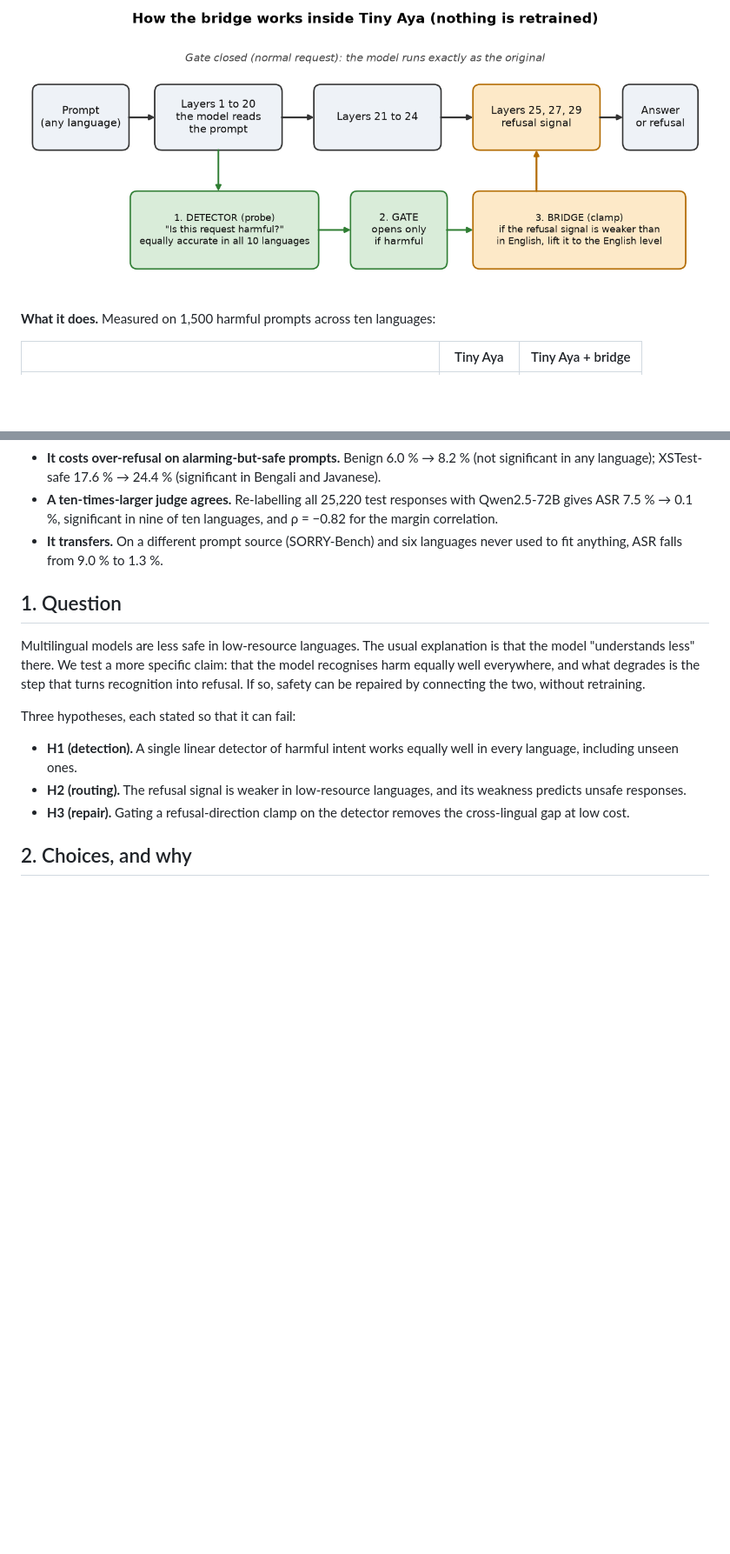
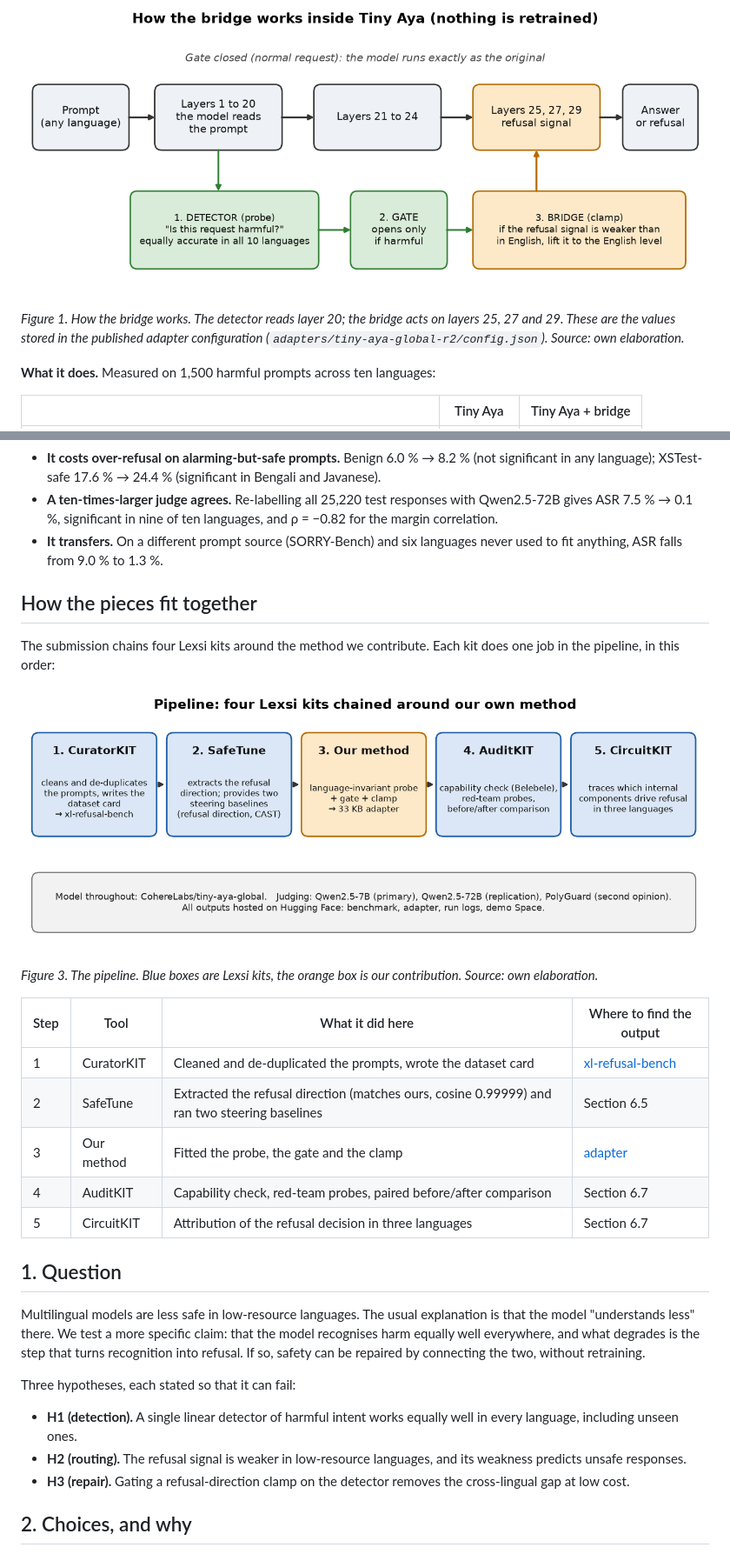
Before and after one commit to davidquicast/xl-refusal-bridge, a Markdown page: article/README.md, 2 parts joined by grey strips. Shown at 87% size. GitHub-like rendering; pictures changed too: article/figures/pipeline.png (added); blank space fills up the shorter version.

Commit message:
docs: add pipeline figure, captions and linked references

```diff
--- a/article/README.md
+++ b/article/README.md
@@ -21,6 +21,8 @@ is harmful, and a "bridge" that, only when the detector fires, lifts the refusal
 
 ![How the bridge works](figures/how_it_works.png)
 
+*Figure 1. How the bridge works. The detector reads layer 20; the bridge acts on layers 25, 27 and 29. These are the values stored in the published adapter configuration (`adapters/tiny-aya-global-r2/config.json`). Source: own elaboration.*
+
 **What it does.** Measured on 1,500 harmful prompts across ten languages:
 
 | | Tiny Aya | Tiny Aya + bridge |
@@ -88,6 +92,23 @@ is harmful, and a "bridge" that, only when the detector fires, lifts the refusal
   7.5 % → 0.1 %, significant in nine of ten languages, and ρ = −0.82 for the margin correlation.
 - **It transfers.** On a different prompt source (SORRY-Bench) and six languages never used to fit anything, ASR
   falls from 9.0 % to 1.3 %.
+
+## How the pieces fit together
+
+The submission chains four Lexsi kits around the method we contribute. Each kit does one job in the pipeline, in
+this order:
+
+![Pipeline](figures/pipeline.png)
+
+*Figure 3. The pipeline. Blue boxes are Lexsi kits, the orange box is our contribution. Source: own elaboration.*
+
+| Step | Tool | What it did here | Where to find the output |
+|---|---|---|---|
+| 1 | CuratorKIT | Cleaned and de-duplicated the prompts, wrote the dataset card | [xl-refusal-bench](https://huggingface.co/datasets/davidquicast/xl-refusal-bench) |
+| 2 | SafeTune | Extracted the refusal direction (matches ours, cosine 0.99999) and ran two steering baselines | Section 6.5 |
+| 3 | Our method | Fitted the probe, the gate and the clamp | [adapter](https://huggingface.co/davidquicast/tiny-aya-xl-refusal-bridge) |
+| 4 | AuditKIT | Capability check, red-team probes, paired before/after comparison | Section 6.7 |
+| 5 | CircuitKIT | Attribution of the refusal decision in three languages | Section 6.7 |
 
 ## 1. Question
 
```
Also changed, not shown: other parts of article/README.md (+20 -14 lines), article/hf_article.md (+57 -15 lines).
